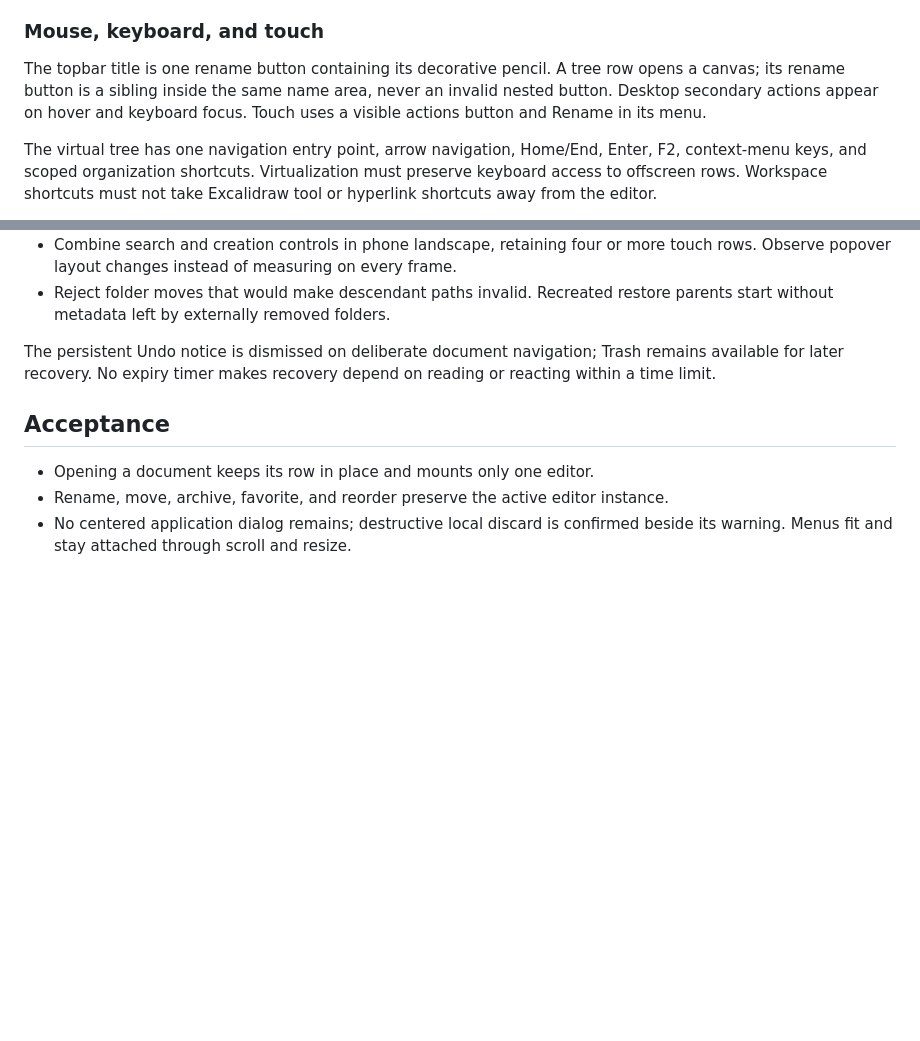
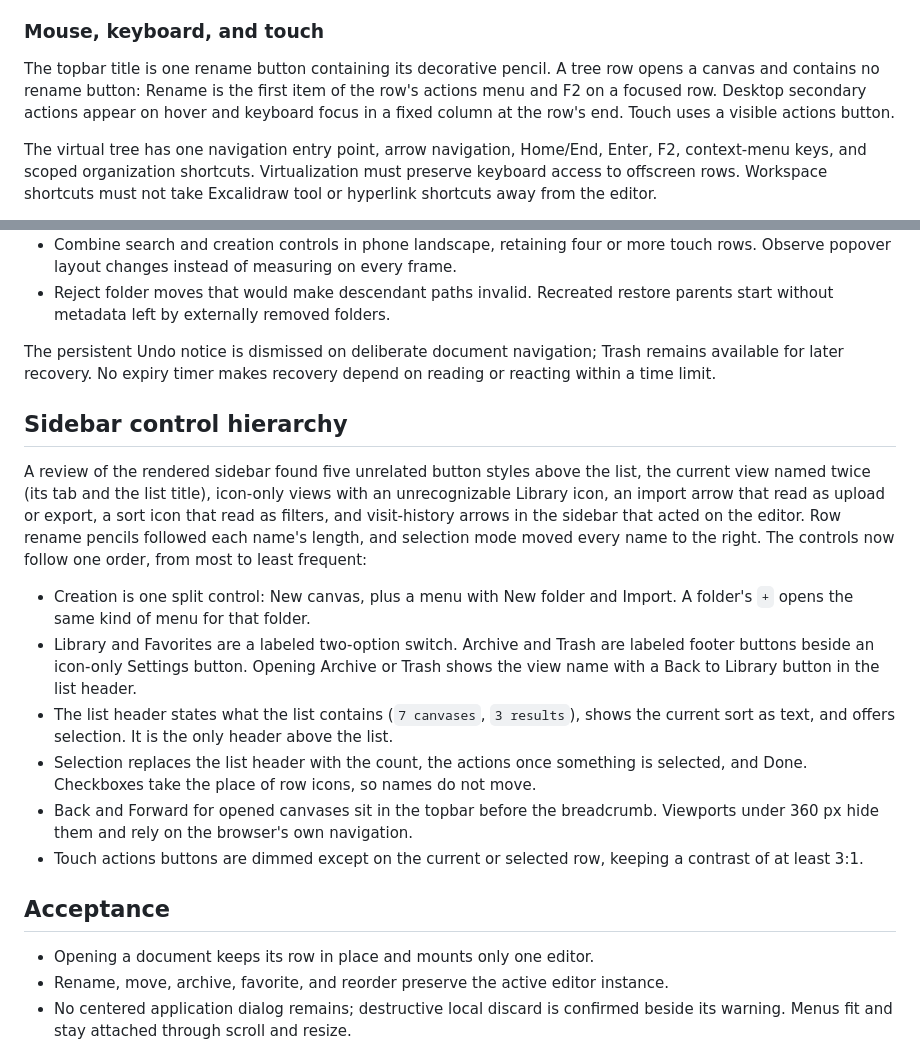
Before and after one commit to Arzuparreta/excalidraws, a Markdown page: docs/UX-DESIGN.md, 2 parts joined by grey strips. GitHub-like rendering; blank space fills up the shorter version.

```diff
--- a/docs/UX-DESIGN.md
+++ b/docs/UX-DESIGN.md
@@ -89,9 +89,10 @@ path has been reused and recreates missing parent folders safely.
 ### Mouse, keyboard, and touch
 
 The topbar title is one rename button containing its decorative pencil. A tree
-row opens a canvas; its rename button is a sibling inside the same name area,
-never an invalid nested button. Desktop secondary actions appear on hover and
-keyboard focus. Touch uses a visible actions button and Rename in its menu.
+row opens a canvas and contains no rename button: Rename is the first item of the
+row's actions menu and F2 on a focused row. Desktop secondary actions appear on
+hover and keyboard focus in a fixed column at the row's end. Touch uses a visible
+actions button.
 
 The virtual tree has one navigation entry point, arrow navigation, Home/End,
 Enter, F2, context-menu keys, and scoped organization shortcuts. Virtualization
@@ -159,6 +160,29 @@ The persistent Undo notice is dismissed on deliberate document navigation; Trash
 remains available for later recovery. No expiry timer makes recovery depend on
 reading or reacting within a time limit.
 
+## Sidebar control hierarchy
+
+A review of the rendered sidebar found five unrelated button styles above the list,
+the current view named twice (its tab and the list title), icon-only views with an
+unrecognizable Library icon, an import arrow that read as upload or export, a sort
+icon that read as filters, and visit-history arrows in the sidebar that acted on the
+editor. Row rename pencils followed each name's length, and selection mode moved every
+name to the right. The controls now follow one order, from most to least frequent:
+
+- Creation is one split control: New canvas, plus a menu with New folder and
+  Import. A folder's `+` opens the same kind of menu for that folder.
+- Library and Favorites are a labeled two-option switch. Archive and Trash are labeled
+  footer buttons beside an icon-only Settings button. Opening Archive or Trash shows
+  the view name with a Back to Library button in the list header.
+- The list header states what the list contains (`7 canvases`, `3 results`), shows
+  the current sort as text, and offers selection. It is the only header above the list.
+- Selection replaces the list header with the count, the actions once something is
+  selected, and Done. Checkboxes take the place of row icons, so names do not move.
+- Back and Forward for opened canvases sit in the topbar before the breadcrumb.
+  Viewports under 360 px hide them and rely on the browser's own navigation.
+- Touch actions buttons are dimmed except on the current or selected row, keeping a
+  contrast of at least 3:1.
+
 ## Acceptance
 
 - Opening a document keeps its row in place and mounts only one editor.
```
Also changed, not shown: README.md (+23 -20 lines), docs/screenshots/workspace.png, 7 other files.
